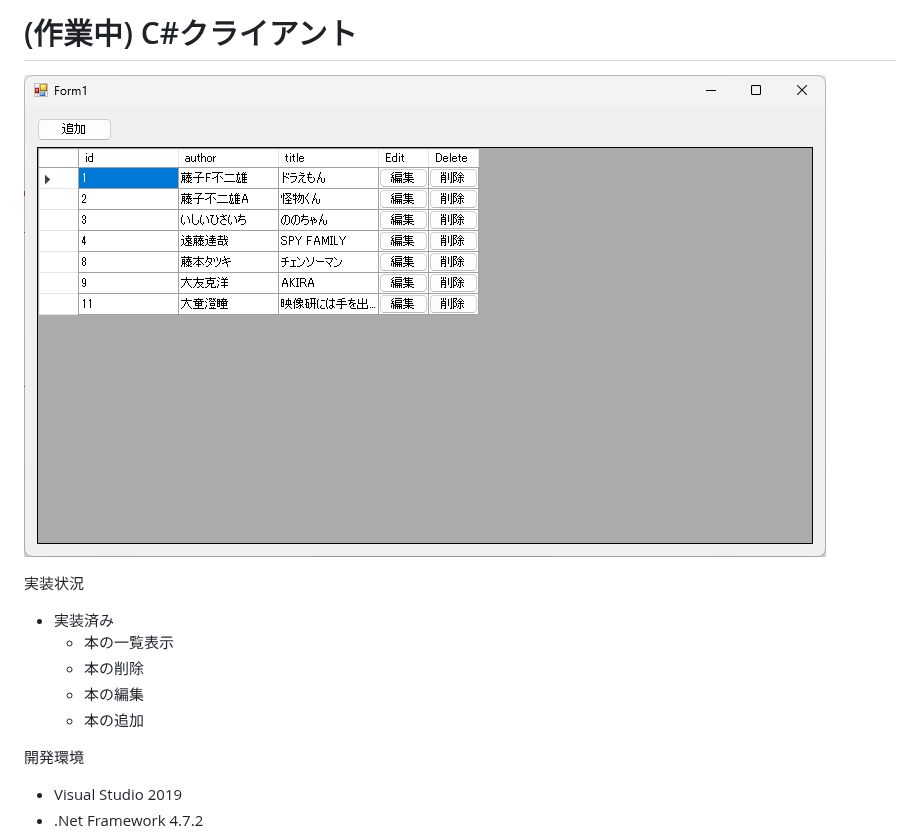
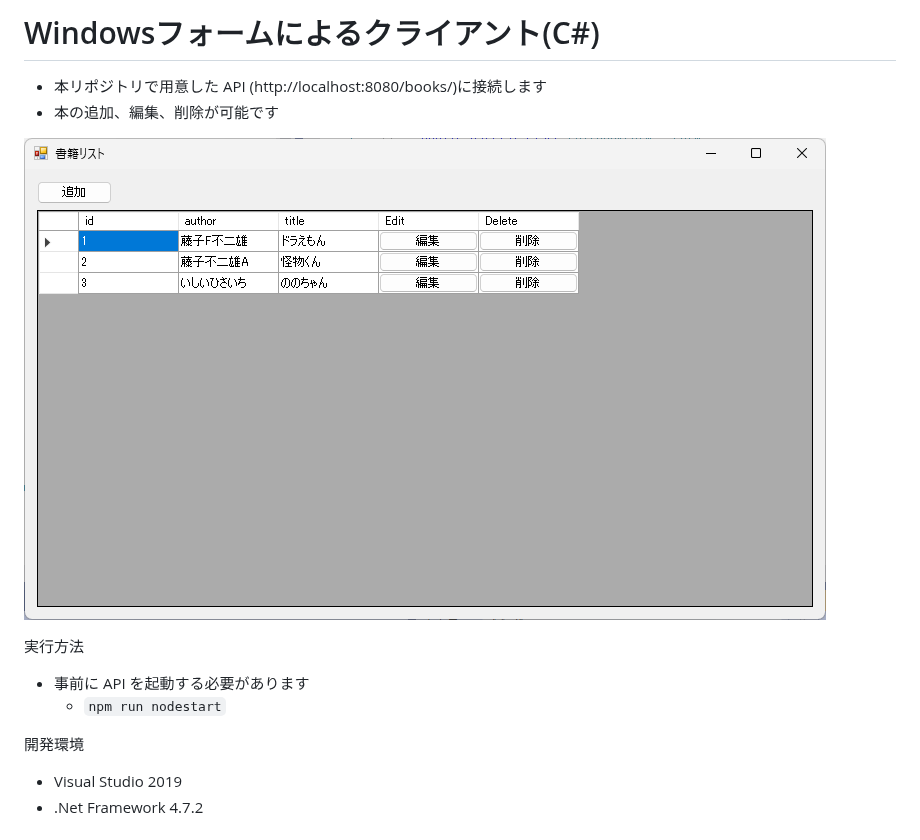
Before and after one commit to hrk4649/sample_react_booklist, a Markdown page: client_csharp/README.md, the part around the change. Drawn GitHub-style; pictures changed too: client_csharp/images/form.png.

Commit message:
README 修正

````diff
--- a/client_csharp/README.md
+++ b/client_csharp/README.md
@@ -1,15 +1,15 @@
-# (作業中) C#クライアント
+# Windowsフォームによるクライアント(C#)
+
+- 本リポジトリで用意した API (http://localhost:8080/books/)に接続します
+- 本の追加、編集、削除が可能です
 
 ![form](./images/form.png)
 
+実行方法
 
-実装状況
+- 事前に API を起動する必要があります
+    - ```npm run nodestart```
 
-- 実装済み
-    - 本の一覧表示
-    - 本の削除
-    - 本の編集
-    - 本の追加
 
 開発環境
 
````
